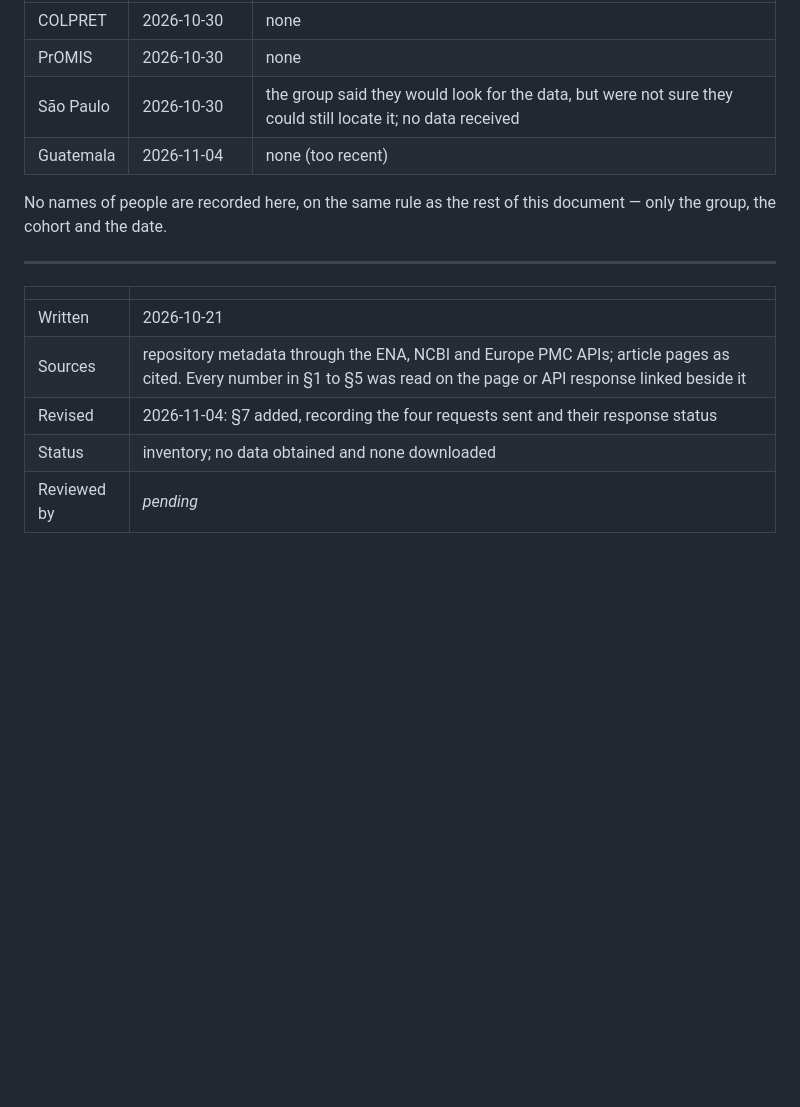
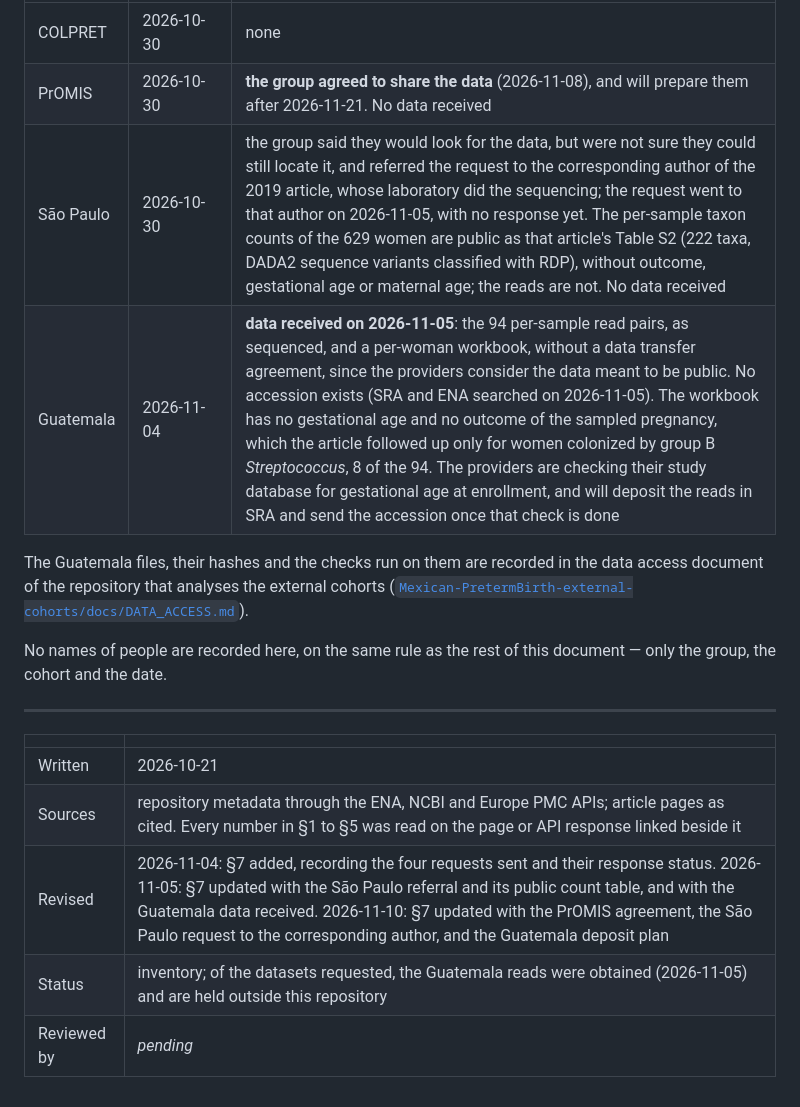
Before and after one commit to martinruhle/Mexican-PretermBirth-16S-processing, a Markdown page: docs/EXTERNAL_COHORTS_LATAM.md, the part around one of its changes. Rendered like a GitHub page; blank space fills up the shorter version.

Commit message:
Update the response status of the Latin American cohort data requests
Section 7 of docs/EXTERNAL_COHORTS_LATAM.md gives the status of the four
requests as of 2026-11-10:

- PrOMIS: the group agreed to share the data on 2026-11-08 and will
  prepare them after 2026-11-21; no data received.
- Sao Paulo: the group referred the request to the corresponding author
  of the 2019 article, whose laboratory did the sequencing; the request
  went to that author on 2026-11-05, with no response yet. The article's
  Table S2 holds the per-sample taxon counts of the 629 women (222 taxa,
  DADA2 sequence variants classified with RDP), without outcome,
  gestational age or maternal age; the reads are not public.
- Guatemala: the 94 per-sample read pairs and a per-woman workbook were
  received on 2026-11-05, without a data transfer agreement and without
  an accession (SRA and ENA searched on 2026-11-05). The workbook has no
  gestational age and no outcome of the sampled pregnancy, which the
  article followed up only for the 8 of 94 women colonized by group B
  Streptococcus. The providers will deposit the reads in SRA once they
  have checked their database for gestational age at enrollment.

A new paragraph links to the record of the Guatemala files, hashes and
checks in the external-cohorts repository, pinned to commit 2660859
rather than to main. The footer records the revisions of 2026-11-05 and
2026-11-10 and states that the Guatemala reads are held outside this
repository.

Co-Authored-By: Claude Opus 5.5 <noreply@anthropic.com>

```diff
--- a/docs/EXTERNAL_COHORTS_LATAM.md
+++ b/docs/EXTERNAL_COHORTS_LATAM.md
@@ -216,8 +216,12 @@ sampling and maternal age — the same three variables conclusion 5 specifies.
 |---|---|---|
 | COLPRET | 2026-10-30 | none |
-| PrOMIS | 2026-10-30 | none |
-| São Paulo | 2026-10-30 | the group said they would look for the data, but were not sure they could still locate it; no data received |
-| Guatemala | 2026-11-04 | none (too recent) |
+| PrOMIS | 2026-10-30 | **the group agreed to share the data** (2026-11-08), and will prepare them after 2026-11-21. No data received |
+| São Paulo | 2026-10-30 | the group said they would look for the data, but were not sure they could still locate it, and referred the request to the corresponding author of the 2019 article, whose laboratory did the sequencing; the request went to that author on 2026-11-05, with no response yet. The per-sample taxon counts of the 629 women are public as that article's Table S2 (222 taxa, DADA2 sequence variants classified with RDP), without outcome, gestational age or maternal age; the reads are not. No data received |
+| Guatemala | 2026-11-04 | **data received on 2026-11-05**: the 94 per-sample read pairs, as sequenced, and a per-woman workbook, without a data transfer agreement, since the providers consider the data meant to be public. No accession exists (SRA and ENA searched on 2026-11-05). The workbook has no gestational age and no outcome of the sampled pregnancy, which the article followed up only for women colonized by group B *Streptococcus*, 8 of the 94. The providers are checking their study database for gestational age at enrollment, and will deposit the reads in SRA and send the accession once that check is done |
+
+The Guatemala files, their hashes and the checks run on them are recorded in the data
+access document of the repository that analyses the external cohorts
+([`Mexican-PretermBirth-external-cohorts/docs/DATA_ACCESS.md`](https://github.com/martinruhle/Mexican-PretermBirth-external-cohorts/blob/26608598c6dad534df27998bc2dad977c367138a/docs/DATA_ACCESS.md#guatemala-cohort-rick-et-al-2017)).
 
 No names of people are recorded here, on the same rule as the rest of this document — only
 the group, the cohort and the date.
@@ -228,6 +232,6 @@ the group, the cohort and the date.
 |---|---|
 | Written | 2026-10-21 |
 | Sources | repository metadata through the ENA, NCBI and Europe PMC APIs; article pages as cited. Every number in §1 to §5 was read on the page or API response linked beside it |
-| Revised | 2026-11-04: §7 added, recording the four requests sent and their response status |
-| Status | inventory; no data obtained and none downloaded |
+| Revised | 2026-11-04: §7 added, recording the four requests sent and their response status. 2026-11-05: §7 updated with the São Paulo referral and its public count table, and with the Guatemala data received. 2026-11-10: §7 updated with the PrOMIS agreement, the São Paulo request to the corresponding author, and the Guatemala deposit plan |
+| Status | inventory; of the datasets requested, the Guatemala reads were obtained (2026-11-05) and are held outside this repository |
 | Reviewed by | *pending* |
```
Also changed, not shown: other parts of docs/EXTERNAL_COHORTS_LATAM.md (+1 -1 lines).
